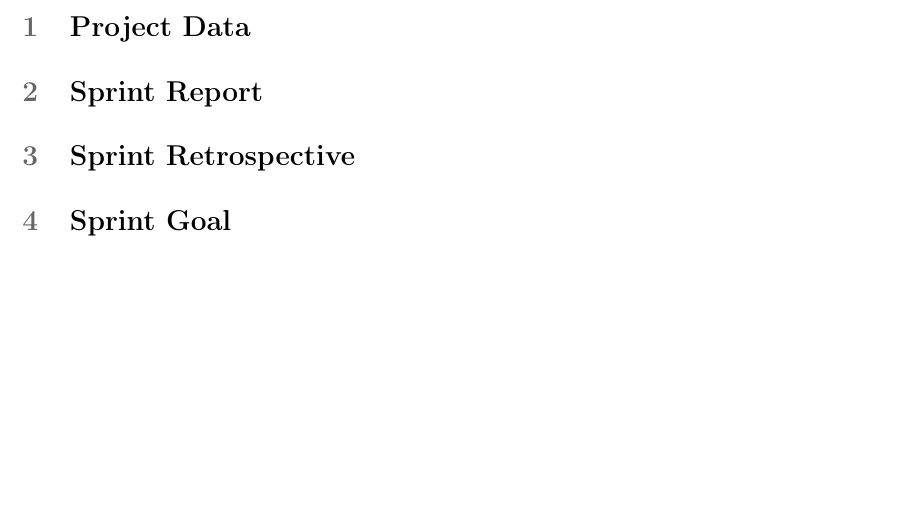
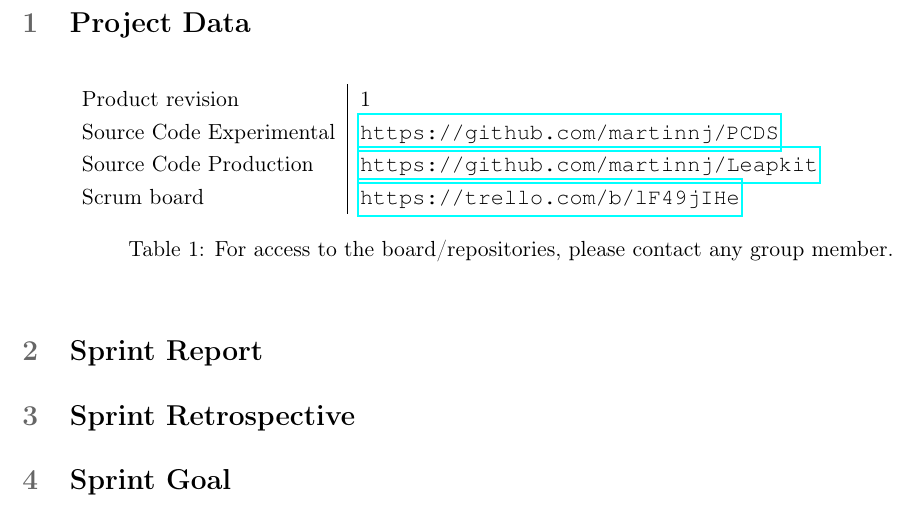
Before and after one commit to martinnj/PCDS, a LaTeX document (deliverable2/main.tex, which reads deliverable2/projectdata.tex): part of page 2 of 2, cut so that both start at the same text, the shorter picture padded with empty space. Compiled offline with pdfLaTeX.

Commit message:
Project data completed, added comments for what should be put in the rest of the document.

```diff
--- a/deliverable2/projectdata.tex
+++ b/deliverable2/projectdata.tex
@@ -1 +1,12 @@
 \section{Project Data}
+
+\begin{table}[h!]
+    \begin{tabular}{l|l}
+        Product revision         & 1 \\
+        Source Code Experimental & \url{https://github.com/martinnj/PCDS}\\
+        Source Code Production   & \url{https://github.com/martinnj/Leapkit}\\
+        Scrum board              & \url{https://trello.com/b/lF49jIHe}
+    \end{tabular}
+    \label{tab:projdata}
+    \caption{For access to the board/repositories, please contact any group member.}
+\end{table}
```
Also changed, not shown: deliverable2/sprintgoal.tex (+1 -0 lines), deliverable2/sprintreport.tex (+1 -0 lines), deliverable2/sprintretrospective.tex (+1 -0 lines).
